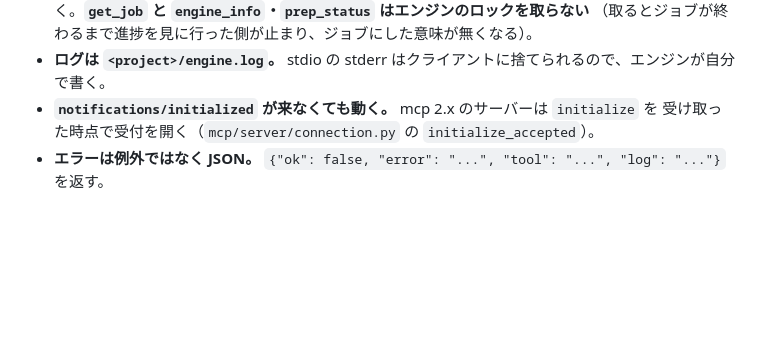
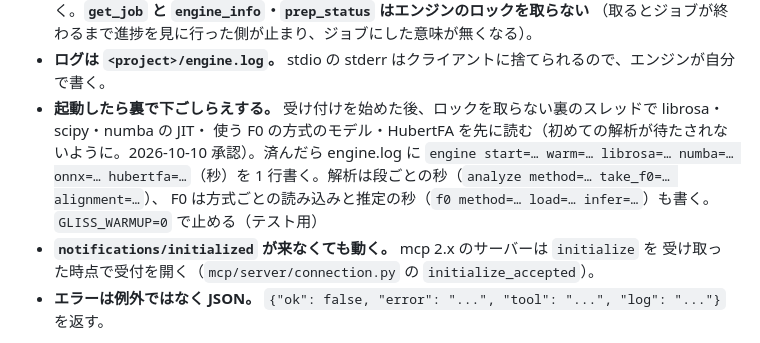
Before and after one commit to tekalu1/gliss, a Markdown page: engine/docs/MCP.md, the part around the change. Rendered like a GitHub page; blank space fills up the shorter version.

Commit message:
起動直後の下ごしらえと段ごとの秒のログを文書に書く
MCP.md に下ごしらえ（2026-10-10 承認）と engine.log に出る秒の行を、AGENTS.md の環境変数の表に GLISS_WARMUP を足す。

Co-Authored-By: Claude Opus 5.5 <noreply@anthropic.com>

```diff
--- a/engine/docs/MCP.md
+++ b/engine/docs/MCP.md
@@ -81,6 +81,10 @@ undo()                        # 修正を戻す
   `get_job(job_id)` で取りに行く。**`get_job` と `engine_info`・`prep_status` はエンジンのロックを取らない**
   （取るとジョブが終わるまで進捗を見に行った側が止まり、ジョブにした意味が無くなる）。
 - **ログは `<project>/engine.log`。** stdio の stderr はクライアントに捨てられるので、エンジンが自分で書く。
+- **起動したら裏で下ごしらえする。** 受け付けを始めた後、ロックを取らない裏のスレッドで librosa・scipy・numba の JIT・
+  使う F0 の方式のモデル・HubertFA を先に読む（初めての解析が待たされないように。2026-10-10 承認）。済んだら engine.log に
+  `engine start=… warm=… librosa=… numba=… onnx=… hubertfa=…`（秒）を 1 行書く。解析は段ごとの秒（`analyze method=… take_f0=… alignment=…`）、
+  F0 は方式ごとの読み込みと推定の秒（`f0 method=… load=… infer=…`）も書く。`GLISS_WARMUP=0` で止める（テスト用）
 - **`notifications/initialized` が来なくても動く。** mcp 2.x のサーバーは `initialize` を
   受け取った時点で受付を開く（`mcp/server/connection.py` の `initialize_accepted`）。
 - **エラーは例外ではなく JSON。** `{"ok": false, "error": "...", "tool": "...", "log": "..."}` を返す。
```
Also changed, not shown: AGENTS.md (+1 -0 lines).
